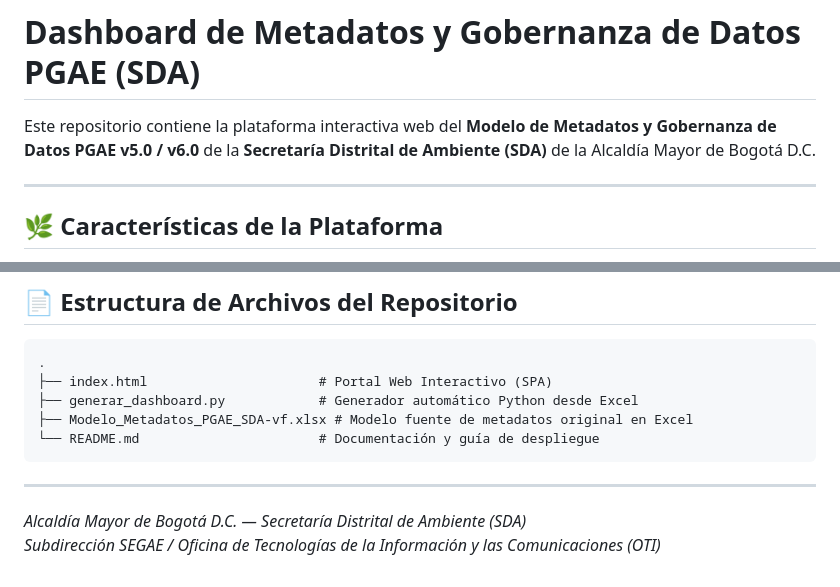
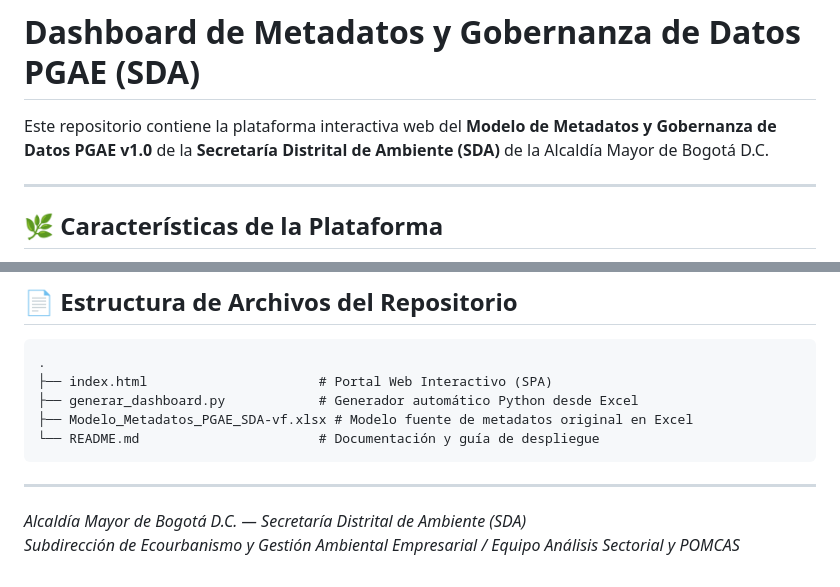
Before and after one commit to jhoreina/tablero-metadatos-pgae, a Markdown page: README.md, 2 parts joined by grey strips. Rendered like a GitHub page.

Commit message:
Update version and department information in README

```diff
--- a/README.md
+++ b/README.md
@@ -1,6 +1,6 @@
 # Dashboard de Metadatos y Gobernanza de Datos PGAE (SDA)
 
-Este repositorio contiene la plataforma interactiva web del **Modelo de Metadatos y Gobernanza de Datos PGAE v5.0 / v6.0** de la **Secretaría Distrital de Ambiente (SDA)** de la Alcaldía Mayor de Bogotá D.C.
+Este repositorio contiene la plataforma interactiva web del **Modelo de Metadatos y Gobernanza de Datos PGAE v1.0** de la **Secretaría Distrital de Ambiente (SDA)** de la Alcaldía Mayor de Bogotá D.C.
 
 ---
 
@@ -88,4 +88,4 @@ git push -u origin main
 
 ---
 *Alcaldía Mayor de Bogotá D.C. — Secretaría Distrital de Ambiente (SDA)*
-*Subdirección SEGAE / Oficina de Tecnologías de la Información y las Comunicaciones (OTI)*
+*Subdirección de Ecourbanismo y Gestión Ambiental Empresarial / Equipo Análisis Sectorial y POMCAS*
```
